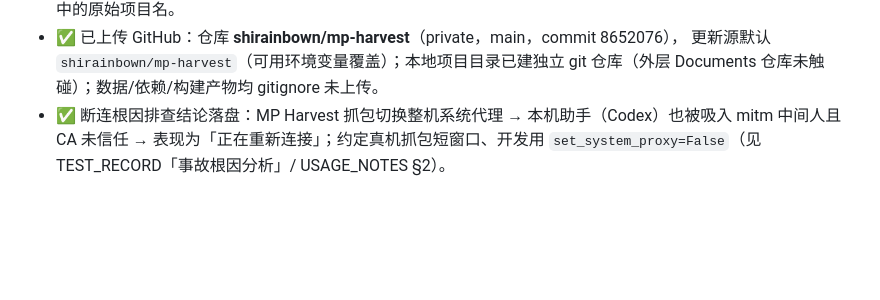
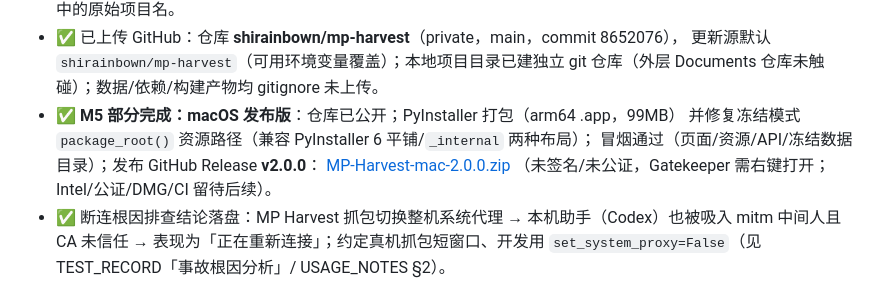
Before and after one commit to shirainbown/mp-harvest, a Markdown page: mp_harvest/docs/PROGRESS.md, the part around the change. Drawn GitHub-style; blank space fills up the shorter version.

Commit message:
docs: 记录仓库公开与 macOS Release v2.0.0

```diff
--- a/mp_harvest/docs/PROGRESS.md
+++ b/mp_harvest/docs/PROGRESS.md
@@ -77,6 +77,11 @@
 - ✅ 已上传 GitHub：仓库 **shirainbown/mp-harvest**（private，main，commit 8652076），
   更新源默认 `shirainbown/mp-harvest`（可用环境变量覆盖）；本地项目目录已建独立
   git 仓库（外层 Documents 仓库未触碰）；数据/依赖/构建产物均 gitignore 未上传。
+- ✅ **M5 部分完成：macOS 发布版**：仓库已公开；PyInstaller 打包（arm64 .app，99MB）
+  并修复冻结模式 `package_root()` 资源路径（兼容 PyInstaller 6 平铺/`_internal` 两种布局）；
+  冒烟通过（页面/资源/API/冻结数据目录）；发布 GitHub Release **v2.0.0**：
+  [MP-Harvest-mac-2.0.0.zip](https://github.com/shirainbown/mp-harvest/releases/tag/v2.0.0)
+  （未签名/未公证，Gatekeeper 需右键打开；Intel/公证/DMG/CI 留待后续）。
 - ✅ 断连根因排查结论落盘：MP Harvest 抓包切换整机系统代理 → 本机助手（Codex）也被吸入
   mitm 中间人且 CA 未信任 → 表现为「正在重新连接」；约定真机抓包短窗口、开发用
   `set_system_proxy=False`（见 TEST_RECORD「事故根因分析」/ USAGE_NOTES §2）。
```
Also changed, not shown: mp_harvest/docs/KANBAN.md (+1 -0 lines), mp_harvest/docs/USER_GUIDE.md (+5 -0 lines).
